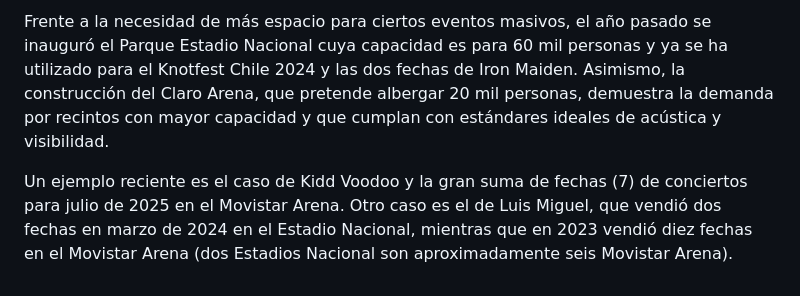
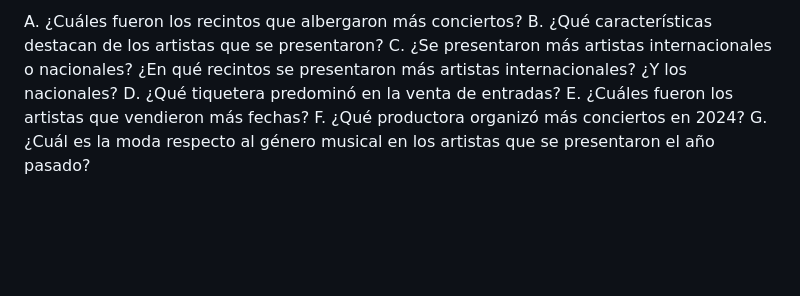
Before and after one commit to Antoapple/Trabajo.semestre, a Markdown page: Entrega_02/Ortega_Integrante_03_conciertos_database_03/README.md, the part around the change printed below. Drawn GitHub-style; blank space fills up the shorter version.

```diff
--- a/Entrega_02/Ortega_Integrante_03_conciertos_database_03/README.md
+++ b/Entrega_02/Ortega_Integrante_03_conciertos_database_03/README.md
@@ -30,4 +32,8 @@ Para contextualizar, el Movistar Arena tiene una capacidad máxima de cerca de 1
 
-Frente a la necesidad de más espacio para ciertos eventos masivos, el año pasado se inauguró el Parque Estadio Nacional cuya capacidad es para 60 mil personas y ya se ha utilizado para el Knotfest Chile 2024 y las dos fechas de Iron Maiden. Asimismo, la construcción del Claro Arena, que pretende albergar 20 mil personas, demuestra la demanda por recintos con mayor capacidad y que cumplan con estándares ideales de acústica y visibilidad.
-
-Un ejemplo reciente es el caso de Kidd Voodoo y la gran suma de fechas (7) de conciertos para julio de 2025 en el Movistar Arena. Otro caso es el de Luis Miguel, que vendió dos fechas en marzo de 2024 en el Estadio Nacional, mientras que en 2023 vendió diez fechas en el Movistar Arena (dos Estadios Nacional son aproximadamente seis Movistar Arena).
+A. ¿Cuáles fueron los recintos que albergaron más conciertos?
+B. ¿Qué características destacan de los artistas que se presentaron?
+C. ¿Se presentaron más artistas internacionales o nacionales? ¿En qué recintos se presentaron más artistas internacionales? ¿Y los nacionales?
+D. ¿Qué tiquetera predominó en la venta de entradas?
+E. ¿Cuáles fueron los artistas que vendieron más fechas?
+F. ¿Qué productora organizó más conciertos en 2024?
+G. ¿Cuál es la moda respecto al género musical en los artistas que se presentaron el año pasado?
```
Also changed, not shown: other parts of Entrega_02/Ortega_Integrante_03_conciertos_database_03/README.md (+17 -15 lines), Entrega_02/readme.md (line endings or trailing spaces).
